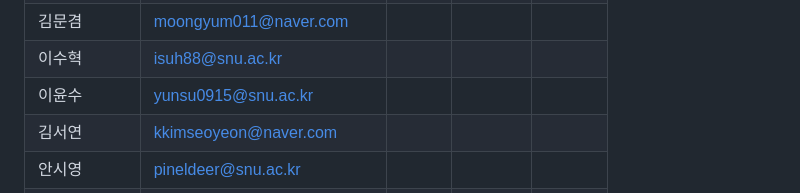
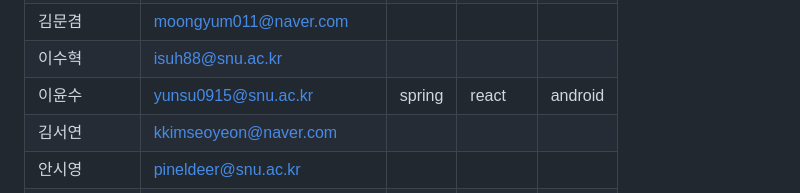
Before and after one commit to wafflestudio/seminar-2023, a Markdown page: seminar-list.md, the part around the change. Rendered like a GitHub page.

```diff
--- a/seminar-list.md
+++ b/seminar-list.md
@@ -119,7 +119,7 @@
 |  최은우         |    soarhigh03@gmail.com               |            |            |            |
 | 김문겸          |    moongyum011@naver.com               |            |            |            |
 |  이수혁         |    isuh88@snu.ac.kr               |            |            |            |
-|   이윤수        |     yunsu0915@snu.ac.kr              |            |            |            |
+|   이윤수        |     yunsu0915@snu.ac.kr              |      spring      |     react       |     android       |
 |  김서연         |     kkimseoyeon@naver.com              |            |            |            |
 |   안시영        |  pineldeer@snu.ac.kr                 |            |            |            |
 |  박시은         |    susanpark0@snu.ac.kr               |            |            |            |
```
